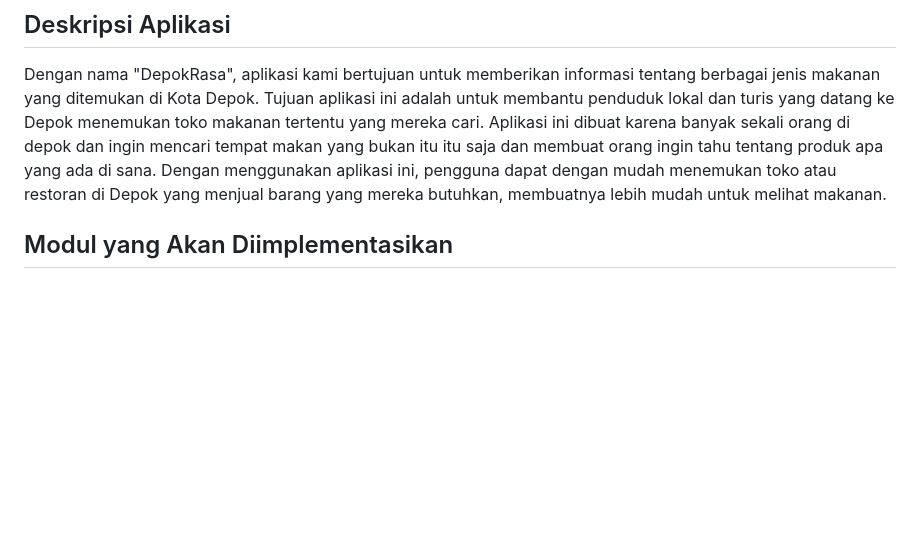
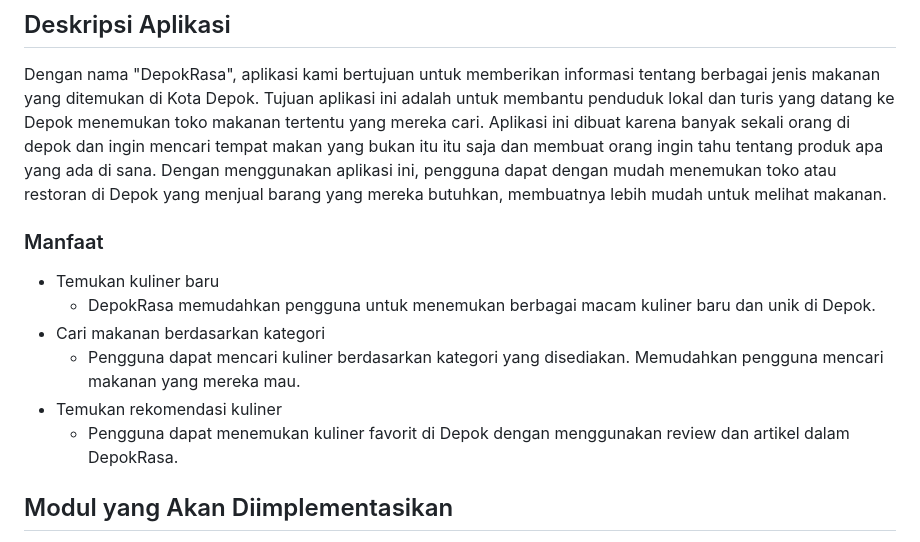
Before and after one commit to PBP-E05/depokrasa, a Markdown page: README.md, the part around the change. GitHub-like rendering; blank space fills up the shorter version.

Commit message:
Menambahakan manfaat pada README

```diff
--- a/README.md
+++ b/README.md
@@ -9,6 +9,15 @@
 
 ## Deskripsi Aplikasi
 Dengan nama "DepokRasa", aplikasi kami bertujuan untuk memberikan informasi tentang berbagai jenis makanan yang ditemukan di Kota Depok. Tujuan aplikasi ini adalah untuk membantu penduduk lokal dan turis yang datang ke Depok menemukan toko makanan tertentu yang mereka cari. Aplikasi ini dibuat karena banyak sekali orang di depok dan ingin mencari tempat makan yang bukan itu itu saja dan membuat orang ingin tahu tentang produk apa yang ada di sana. Dengan menggunakan aplikasi ini, pengguna dapat dengan mudah menemukan toko atau restoran di Depok yang menjual barang yang mereka butuhkan, membuatnya lebih mudah untuk melihat makanan.
+
+### Manfaat
+- Temukan kuliner baru
+   - DepokRasa memudahkan pengguna untuk menemukan berbagai macam kuliner baru dan unik di Depok.
+- Cari makanan berdasarkan kategori
+   - Pengguna dapat mencari kuliner berdasarkan kategori yang disediakan. Memudahkan pengguna mencari makanan yang mereka mau.
+- Temukan rekomendasi kuliner
+   - Pengguna dapat menemukan kuliner favorit di Depok dengan menggunakan review dan artikel dalam DepokRasa.
+
 
 ## Modul yang Akan Diimplementasikan
 1. [Authentication](#1-authentication-auth)
```
